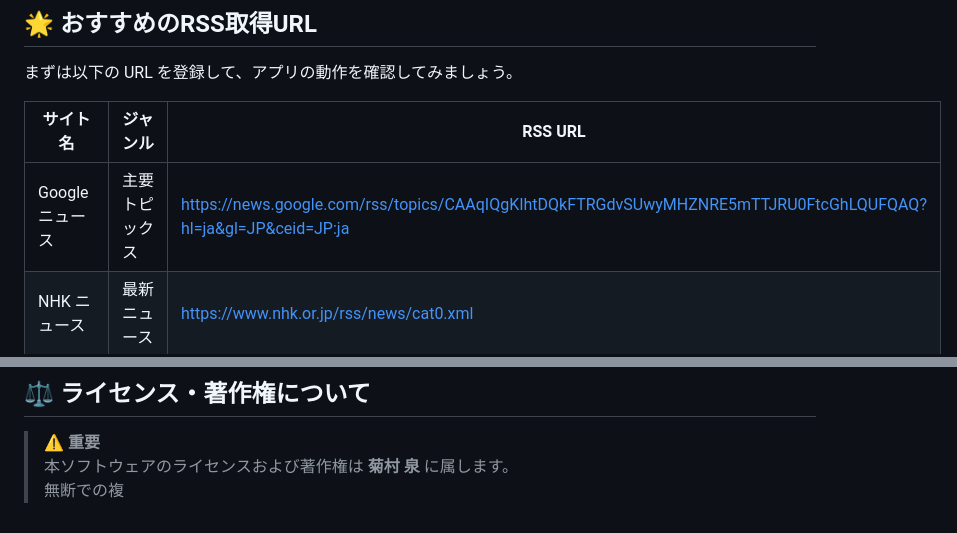
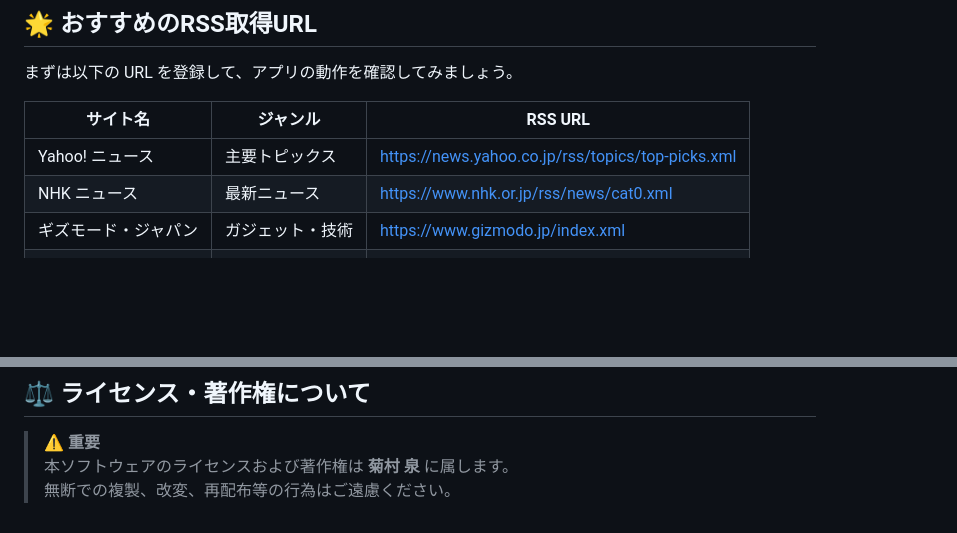
Before and after one commit to izumi777777/my-rss-reader, a Markdown page: README.md, 2 parts joined by grey strips. GitHub-like rendering; blank space fills up the shorter version.

```diff
--- a/README.md
+++ b/README.md
@@ -82,7 +82,7 @@ API キーは **ブラウザ内（LocalStorage）** に保存されるため、
 
 | サイト名 | ジャンル | RSS URL |
 |--------|--------|--------|
-| Google ニュース | 主要トピックス | https://news.google.com/rss/topics/CAAqIQgKIhtDQkFTRGdvSUwyMHZNRE5mTTJRU0FtcGhLQUFQAQ?hl=ja&gl=JP&ceid=JP:ja |
+| Yahoo! ニュース | 主要トピックス | https://news.yahoo.co.jp/rss/topics/top-picks.xml |
 | NHK ニュース | 最新ニュース | https://www.nhk.or.jp/rss/news/cat0.xml |
 | ギズモード・ジャパン | ガジェット・技術 | https://www.gizmodo.jp/index.xml |
 | ITmedia News | ITビジネス・技術 | https://rss.itmedia.co.jp/rss/2.0/itmedia_all.xml |
@@ -107,4 +107,4 @@ API キーは **ブラウザ内（LocalStorage）** に保存されるため、
 
 > ⚠️ **重要**
 > 本ソフトウェアのライセンスおよび著作権は **菊村 泉** に属します。
-> 無断での複
+> 無断での複製、改変、再配布等の行為はご遠慮ください。
```
